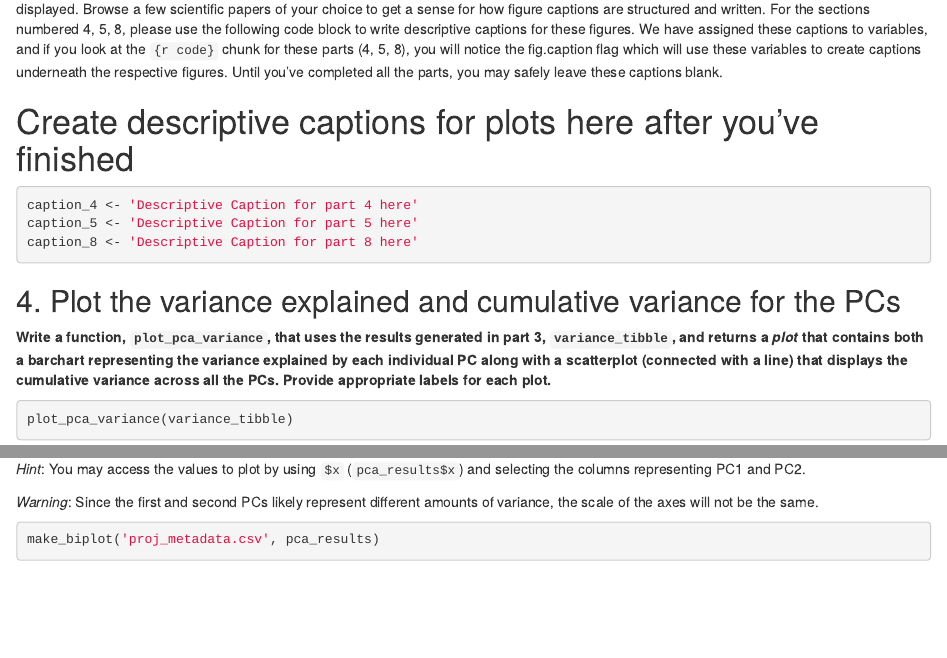
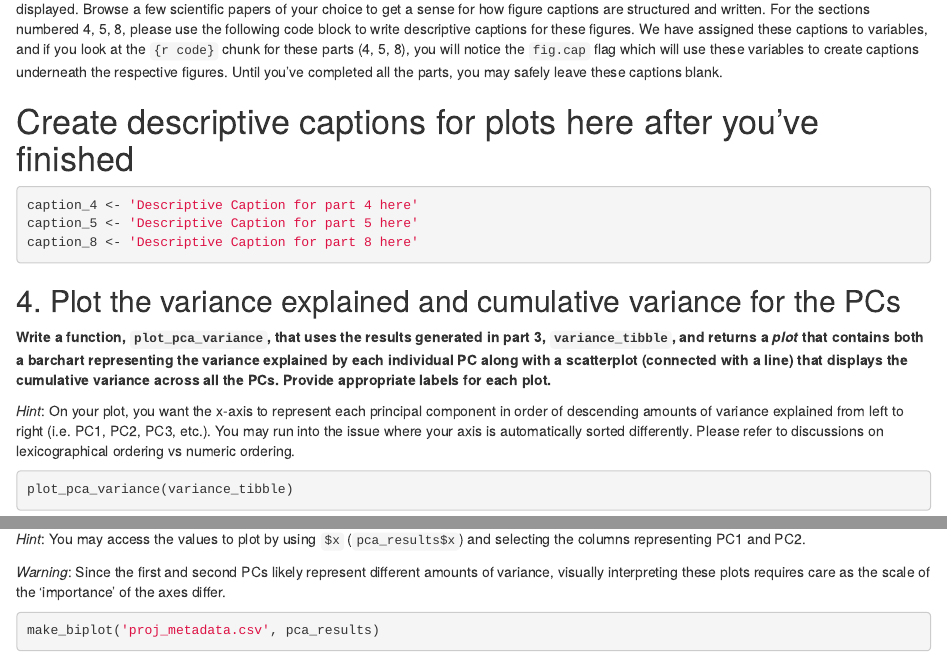
Before and after one commit to mranawee/BF591-assignment-3, an R Markdown document (report_output_3_example.Rmd): the page in a window 1100 px wide, from 1820 px down, and a second part further down, joined at a grey line. Rendered offline with R 4.5, knitr and Pandoc, with nearby package versions; some code elsewhere in the file could not run offline.

Commit message:
added hint about lexicographic ordering, and fixed reference fig.caption to fig.cap

````diff
--- a/report_output_3_example.Rmd
+++ b/report_output_3_example.Rmd
@@ -104,7 +104,7 @@ displayed. Browse a few scientific papers of your choice to get a sense for how
 figure captions are structured and written. For the sections numbered 4, 5, 8,
 please use the following code block to write descriptive captions for these
 figures. We have assigned these captions to variables, and if you look at the
-`{r code}` chunk for these parts (4, 5, 8), you will notice the fig.caption flag
+`{r code}` chunk for these parts (4, 5, 8), you will notice the `fig.cap` flag
 which will use these variables to create captions underneath the respective
 figures. Until you've completed all the parts, you may safely leave these
 captions blank.
@@ -123,6 +123,12 @@ representing the variance explained by each individual PC along with a
 scatterplot (connected with a line) that displays the cumulative variance across
 all the PCs. Provide appropriate labels for each plot.__
 
+*Hint*: On your plot, you want the x-axis to represent each principal component
+in order of descending amounts of variance explained from left to right (i.e.
+PC1, PC2, PC3, etc.). You may run into the issue where your axis is
+automatically sorted differently. Please refer to discussions on lexicographical
+ordering vs numeric ordering.
+
 ```{r, code block to plot variance explained and cumulative variance explained, fig.cap = caption_4}
 plot_pca_variance(variance_tibble)
 ```
@@ -133,15 +139,16 @@ As the first two PCs represent the first and second most amounts of variance, it
 is common to see scatter plots of the scores of the first two PCs for each
 sample. This biplot enables you to quickly see how your samples 'separate'
 across the PCs that represent (hopefully) the majority of variance in your data.
-__Write a function, `make_biplot` that generates a *plot* of the first two principal
-components labeled by their SixSubTypesClassification found in the
+__Write a function, `make_biplot` that generates a *plot* of the first two
+principal components labeled by their SixSubTypesClassification found in the
 `proj_metadata.csv`.__
 
 *Hint*: You may access the values to plot by using `$x` (`pca_results$x`) and
 selecting the columns representing PC1 and PC2.
 
 *Warning*: Since the first and second PCs likely represent different amounts of
-variance, the scale of the axes will not be the same.
+variance, visually interpreting these plots requires care as the scale of the
+'importance' of the axes differ.
 
 ```{r code block to make a biplot of PC1 and PC2, message = FALSE, fig.cap = caption_5}
 make_biplot('proj_metadata.csv', pca_results)
````
Also changed, not shown: report_output_3_example.html.
